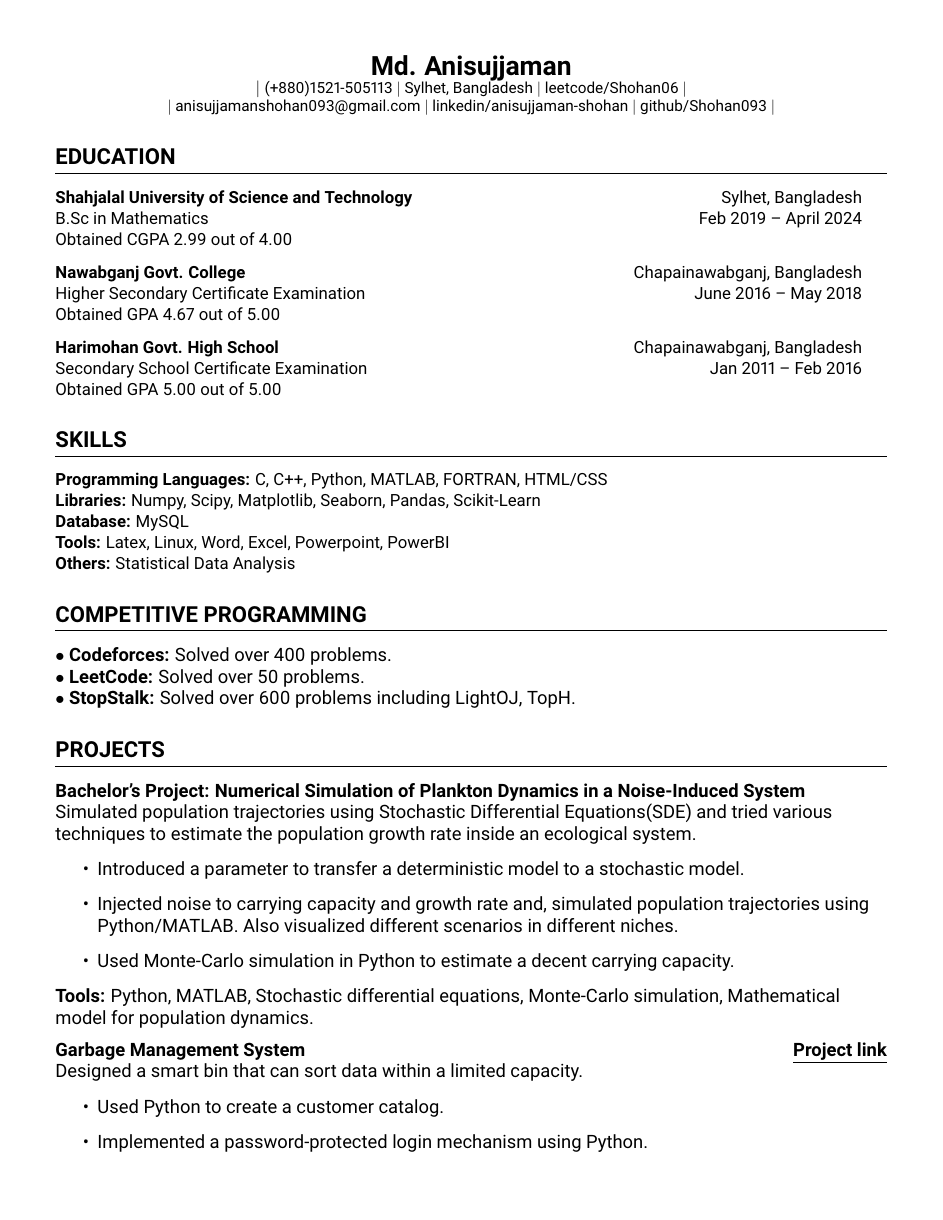
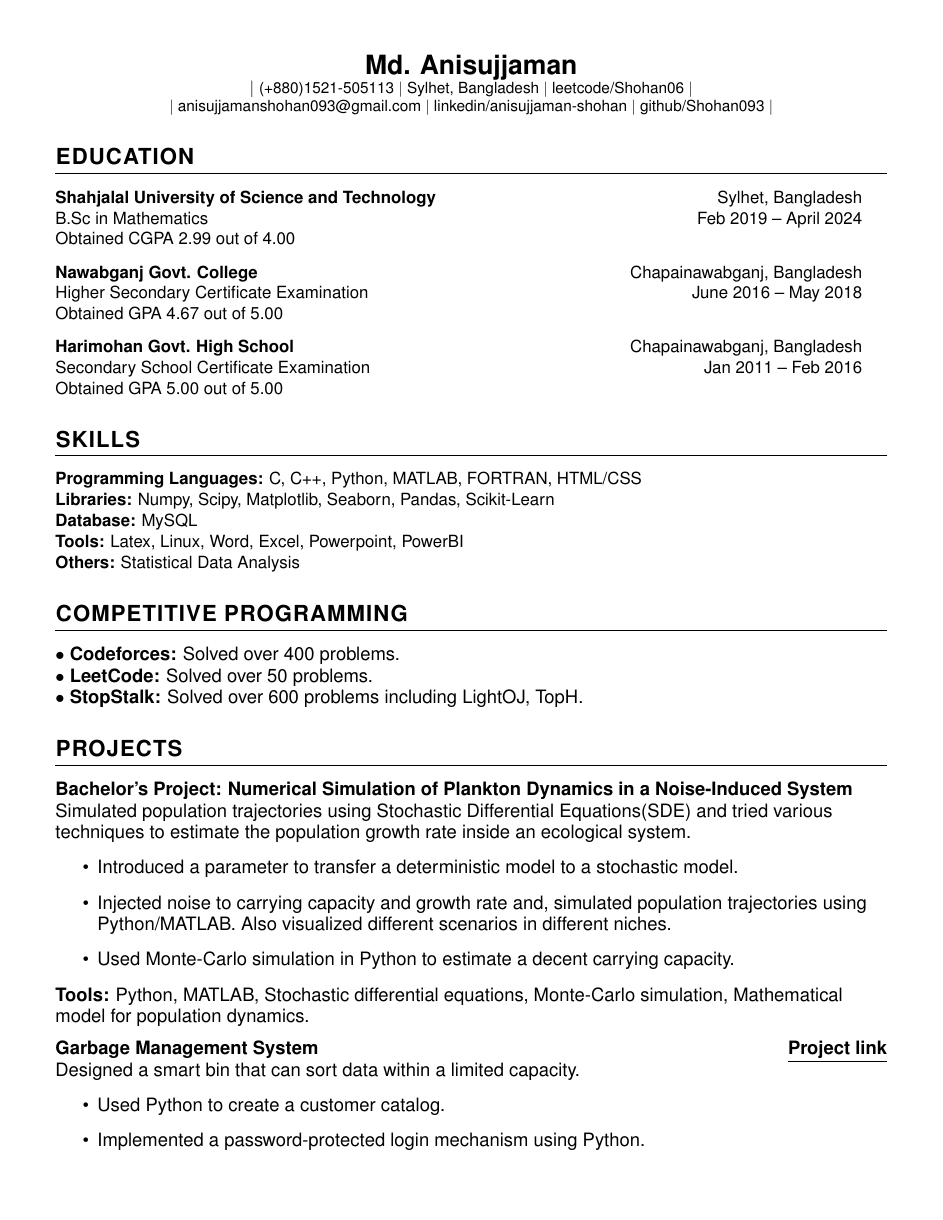
Before and after one commit to Shohan093/Resume-Template, a LaTeX document (main.tex): page 1 of 2. Compiled offline with pdfLaTeX.

Commit message:
Update main.tex

```diff
--- a/main.tex
+++ b/main.tex
@@ -14,7 +14,9 @@
 \input{glyphtounicode}
 
 % font option
-\usepackage[sfdefault]{roboto}
+% \usepackage[sfdefault]{roboto}
+\usepackage{helvet}
+\renewcommand{\familydefault}{\sfdefault}
 
 \pagestyle{fancy}
 \fancyhf{}
```
